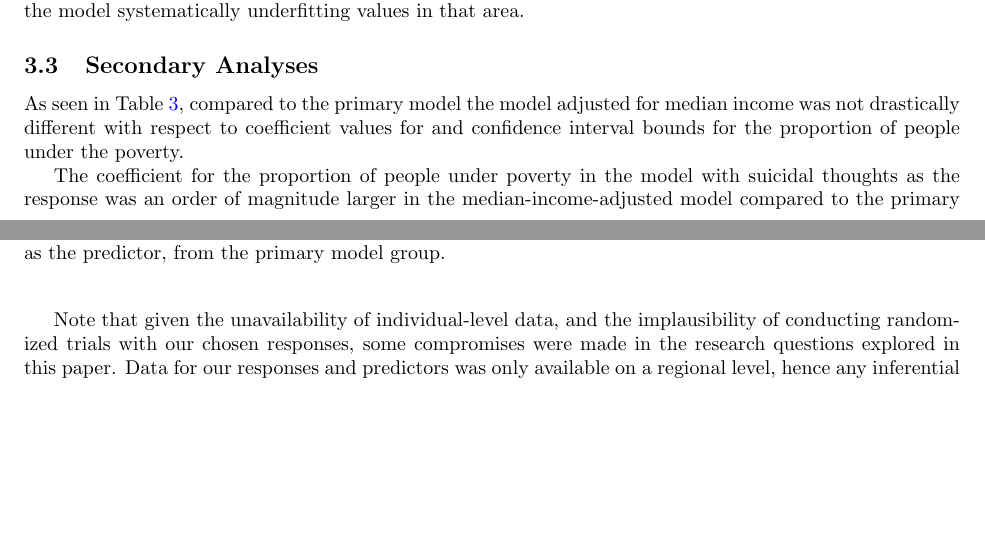
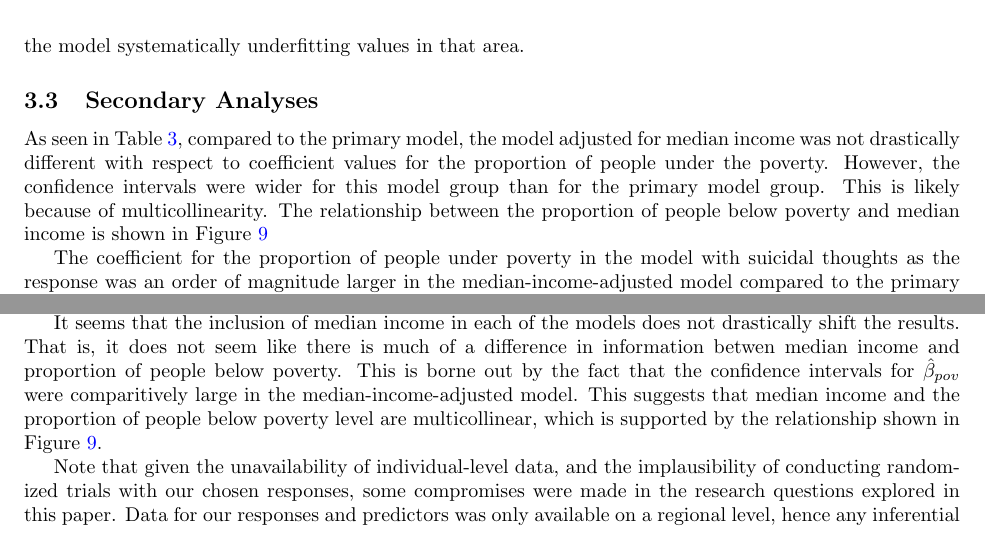
Before and after one commit to BostonTLee/honors-thesis, a LaTeX thesis (paper/honors_thesis.tex): two parts of pages 8 and 14 of 22 before the commit and two parts of pages 8 and 13 of 23 after it, joined at a grey line, cut so that both start at the same text, the shorter picture padded with empty space. Compiled offline with pdfLaTeX.

Commit message:
Made further suggested edits in final round of edits

```diff
--- a/paper/honors_thesis.tex
+++ b/paper/honors_thesis.tex
@@ -680,8 +656,13 @@ in that area.
 \end{table}
 
 As seen in Table~\ref{tab:median-income-model-results},
-compared to the primary model the model adjusted for median income
+compared to the primary model, the model adjusted for median income
 was not drastically different with respect to
-coefficient values for and
-confidence interval bounds for
+coefficient values for
 the proportion of people under the poverty.
+However, the confidence intervals were wider
+for this model group than for the primary model group.
+This is likely because of multicollinearity.
+The relationship between the proportion of people
+below poverty and median income is shown in
+Figure~\ref{fig:multicol}
@@ -688,3 +674,7 @@ the proportion of people under the poverty.
+        between the proportion of people below poverty
+        and the median income in a region
+    }
+\end{figure}
 
 The coefficient for the proportion of people under
 poverty in the model with suicidal thoughts as the response
@@ -958,6 +948,19 @@ used in this paper, or more suited ones as mentioned
 later in the Discussion---were available
 at a more standard geographic scale
 (say, at the county level).
+
+It seems that the inclusion of median income in each
+of the models does not drastically shift the results.
+That is, it does not seem like there is much of a difference
+in information betwen median income and proportion of people
+below poverty.
+This is borne out by the fact that the confidence intervals
+for $\hat{\beta}_{pov}$ were comparitively large in the
+median-income-adjusted model.
+This suggests that median income and the proportion of
+people below poverty level are multicollinear,
+which is supported by the relationship shown
+in Figure~\ref{fig:multicol}.
 
 Note that given the unavailability of individual-level data,
 and the implausibility of conducting randomized trials with our chosen responses,
```
Also changed, not shown: paper/honors_thesis.tex (35 more changed lines).
